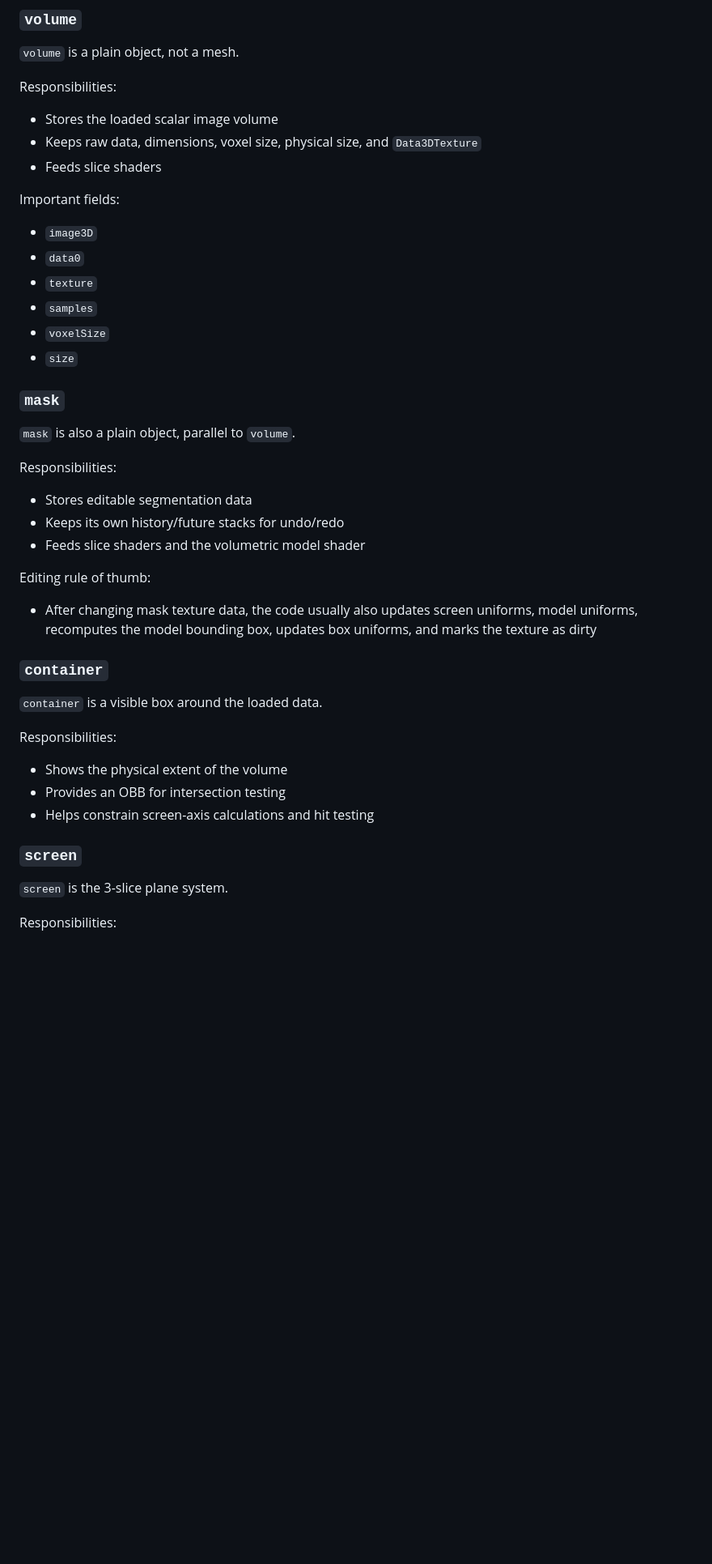
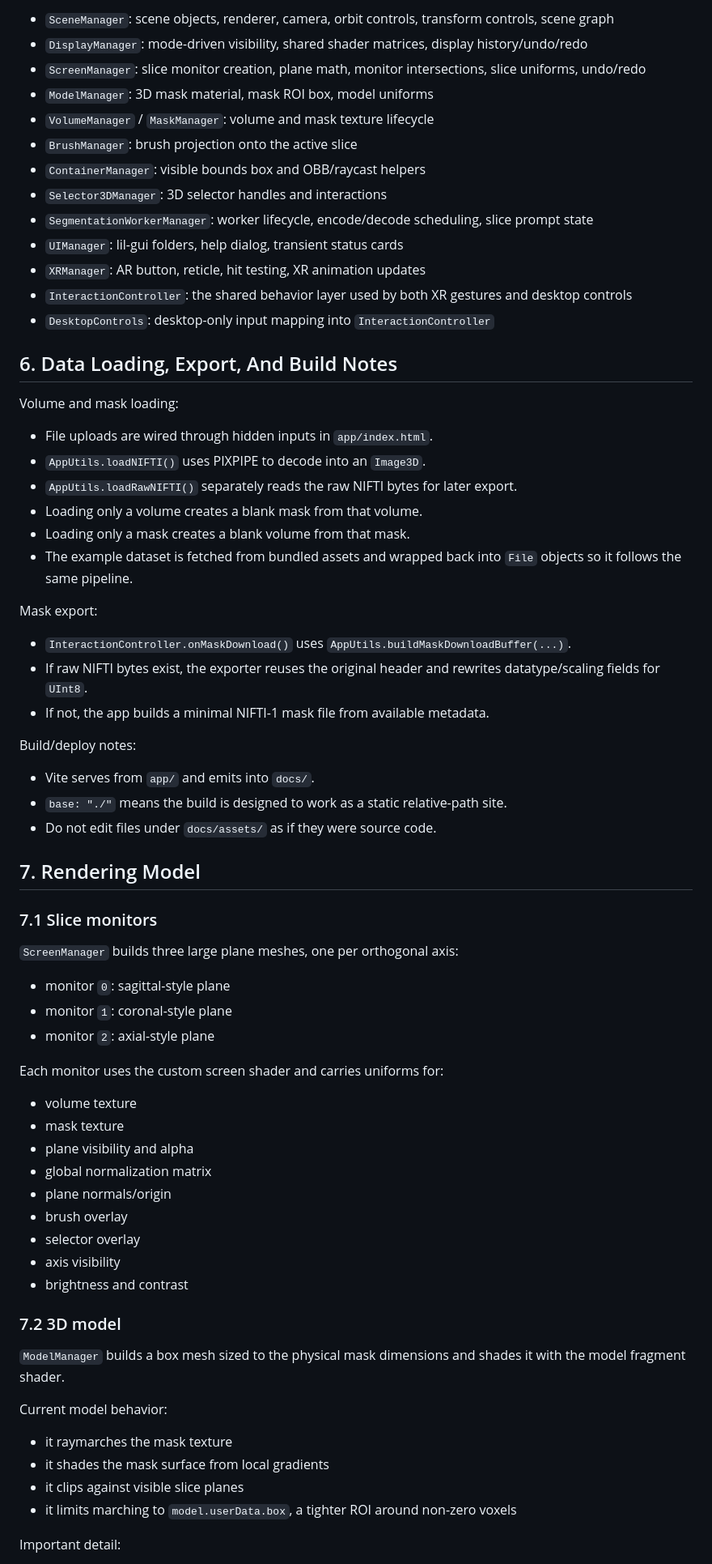
Before and after one commit to XaralampidisBasilis/MPR-Viewer, a Markdown page: PROJECT_CONTEXT.md, the part around one of its changes. Shown at 81% size. Drawn GitHub-style; blank space fills up the shorter version.

```diff
--- a/PROJECT_CONTEXT.md
+++ b/PROJECT_CONTEXT.md
@@ -115,50 +118,73 @@ Important note:
 
-### `volume`
+- `SceneManager`: scene objects, renderer, camera, orbit controls, transform controls, scene graph
+- `DisplayManager`: mode-driven visibility, shared shader matrices, display history/undo/redo
+- `ScreenManager`: slice monitor creation, plane math, monitor intersections, slice uniforms, undo/redo
+- `ModelManager`: 3D mask material, mask ROI box, model uniforms
+- `VolumeManager` / `MaskManager`: volume and mask texture lifecycle
+- `BrushManager`: brush projection onto the active slice
+- `ContainerManager`: visible bounds box and OBB/raycast helpers
+- `Selector3DManager`: 3D selector handles and interactions
+- `SegmentationWorkerManager`: worker lifecycle, encode/decode scheduling, slice prompt state
+- `UIManager`: lil-gui folders, help dialog, transient status cards
+- `XRManager`: AR button, reticle, hit testing, XR animation updates
+- `InteractionController`: the shared behavior layer used by both XR gestures and desktop controls
+- `DesktopControls`: desktop-only input mapping into `InteractionController`
 
-`volume` is a plain object, not a mesh.
+## 6. Data Loading, Export, And Build Notes
 
-Responsibilities:
+Volume and mask loading:
 
-- Stores the loaded scalar image volume
-- Keeps raw data, dimensions, voxel size, physical size, and `Data3DTexture`
-- Feeds slice shaders
+- File uploads are wired through hidden inputs in `app/index.html`.
+- `AppUtils.loadNIFTI()` uses PIXPIPE to decode into an `Image3D`.
+- `AppUtils.loadRawNIFTI()` separately reads the raw NIFTI bytes for later export.
+- Loading only a volume creates a blank mask from that volume.
+- Loading only a mask creates a blank volume from that mask.
+- The example dataset is fetched from bundled assets and wrapped back into `File` objects so it follows the same pipeline.
 
-Important fields:
+Mask export:
 
-- `image3D`
-- `data0`
-- `texture`
-- `samples`
-- `voxelSize`
-- `size`
+- `InteractionController.onMaskDownload()` uses `AppUtils.buildMaskDownloadBuffer(...)`.
+- If raw NIFTI bytes exist, the exporter reuses the original header and rewrites datatype/scaling fields for `UInt8`.
+- If not, the app builds a minimal NIFTI-1 mask file from available metadata.
 
-### `mask`
+Build/deploy notes:
 
-`mask` is also a plain object, parallel to `volume`.
+- Vite serves from `app/` and emits into `docs/`.
+- `base: "./"` means the build is designed to work as a static relative-path site.
+- Do not edit files under `docs/assets/` as if they were source code.
 
-Responsibilities:
+## 7. Rendering Model
 
-- Stores editable segmentation data
-- Keeps its own history/future stacks for undo/redo
-- Feeds slice shaders and the volumetric model shader
+### 7.1 Slice monitors
 
-Editing rule of thumb:
+`ScreenManager` builds three large plane meshes, one per orthogonal axis:
 
-- After changing mask texture data, the code usually also updates screen uniforms, model uniforms, recomputes the model bounding box, updates box uniforms, and marks the texture as dirty
+- monitor `0`: sagittal-style plane
+- monitor `1`: coronal-style plane
+- monitor `2`: axial-style plane
 
-### `container`
+Each monitor uses the custom screen shader and carries uniforms for:
 
-`container` is a visible box around the loaded data.
+- volume texture
+- mask texture
+- plane visibility and alpha
+- global normalization matrix
+- plane normals/origin
+- brush overlay
+- selector overlay
+- axis visibility
+- brightness and contrast
 
-Responsibilities:
+### 7.2 3D model
 
-- Shows the physical extent of the volume
-- Provides an OBB for intersection testing
-- Helps constrain screen-axis calculations and hit testing
+`ModelManager` builds a box mesh sized to the physical mask dimensions and shades it with the model fragment shader.
 
-### `screen`
+Current model behavior:
 
-`screen` is the 3-slice plane system.
+- it raymarches the mask texture
+- it shades the mask surface from local gradients
+- it clips against visible slice planes
+- it limits marching to `model.userData.box`, a tighter ROI around non-zero voxels
 
-Responsibilities:
+Important detail:
 
```
Also changed, not shown: other parts of PROJECT_CONTEXT.md (+221 -317 lines).
